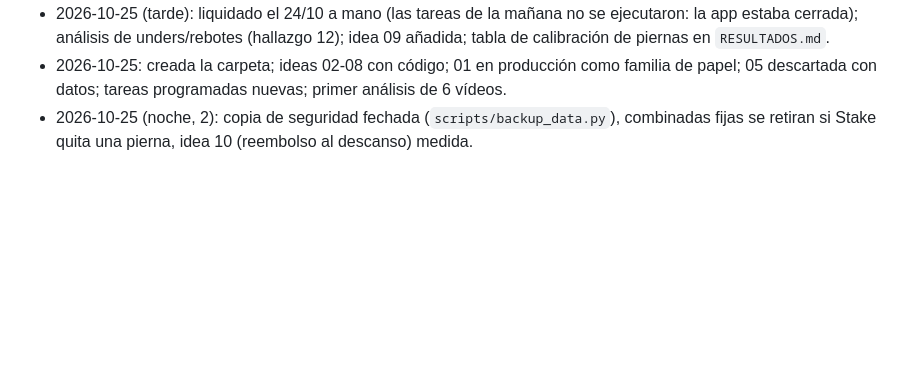
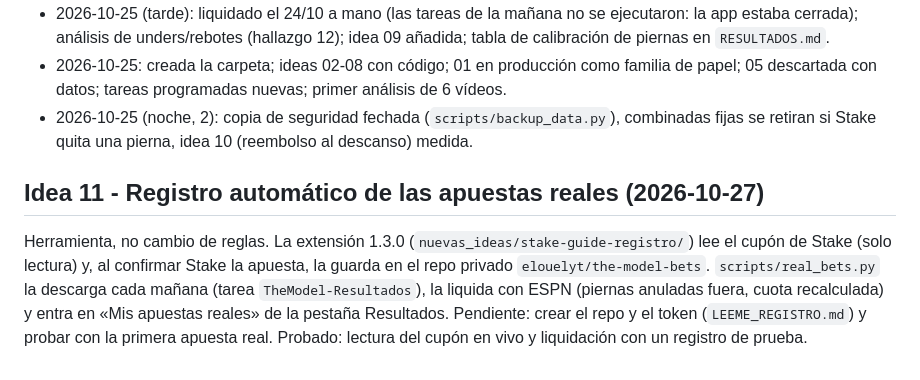
Before and after one commit to elouelyt/the-model, a Markdown page: nuevas_ideas/NUEVAS_IDEAS.md, the part around the change. Drawn GitHub-style; blank space fills up the shorter version.

Commit message:
docs: idea 11 real bets recording
Co-Authored-By: Claude Sonnet 5.5 <noreply@anthropic.com>

```diff
--- a/nuevas_ideas/NUEVAS_IDEAS.md
+++ b/nuevas_ideas/NUEVAS_IDEAS.md
@@ -136,3 +136,9 @@ Pendiente: comprobar si Stake expone el moneyline NBA en su API y compararlo con
 - 2026-10-25: creada la carpeta; ideas 02-08 con código; 01 en producción como familia de papel; 05 descartada con datos;
   tareas programadas nuevas; primer análisis de 6 vídeos.
 - 2026-10-25 (noche, 2): copia de seguridad fechada (`scripts/backup_data.py`), combinadas fijas se retiran si Stake quita una pierna, idea 10 (reembolso al descanso) medida.
+
+## Idea 11 - Registro automático de las apuestas reales (2026-10-27)
+Herramienta, no cambio de reglas. La extensión 1.3.0 (`nuevas_ideas/stake-guide-registro/`) lee el cupón de Stake (solo lectura) y, al confirmar Stake
+la apuesta, la guarda en el repo privado `elouelyt/the-model-bets`. `scripts/real_bets.py` la descarga cada mañana (tarea `TheModel-Resultados`), la liquida
+con ESPN (piernas anuladas fuera, cuota recalculada) y entra en «Mis apuestas reales» de la pestaña Resultados. Pendiente: crear el repo y el token
+(`LEEME_REGISTRO.md`) y probar con la primera apuesta real. Probado: lectura del cupón en vivo y liquidación con un registro de prueba.
```
